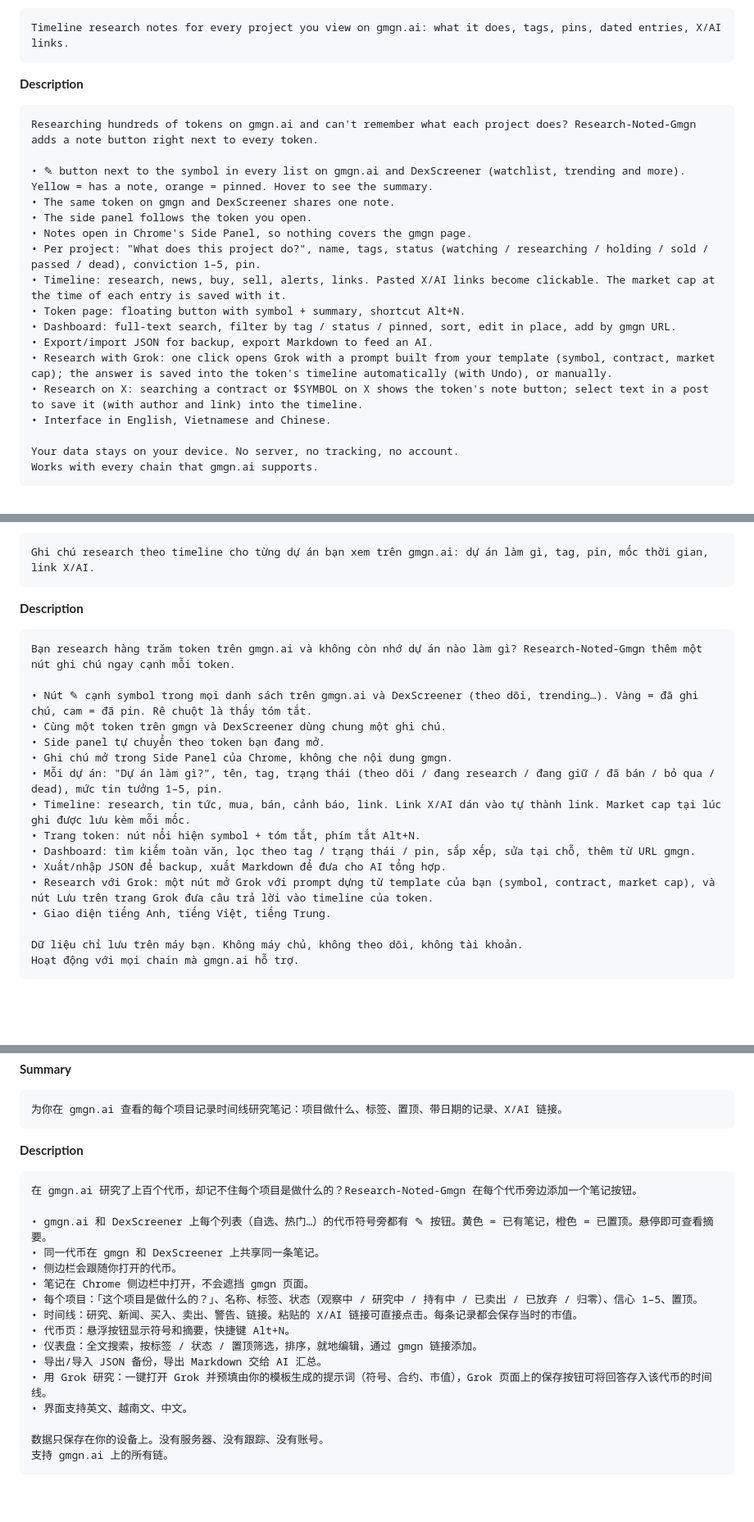
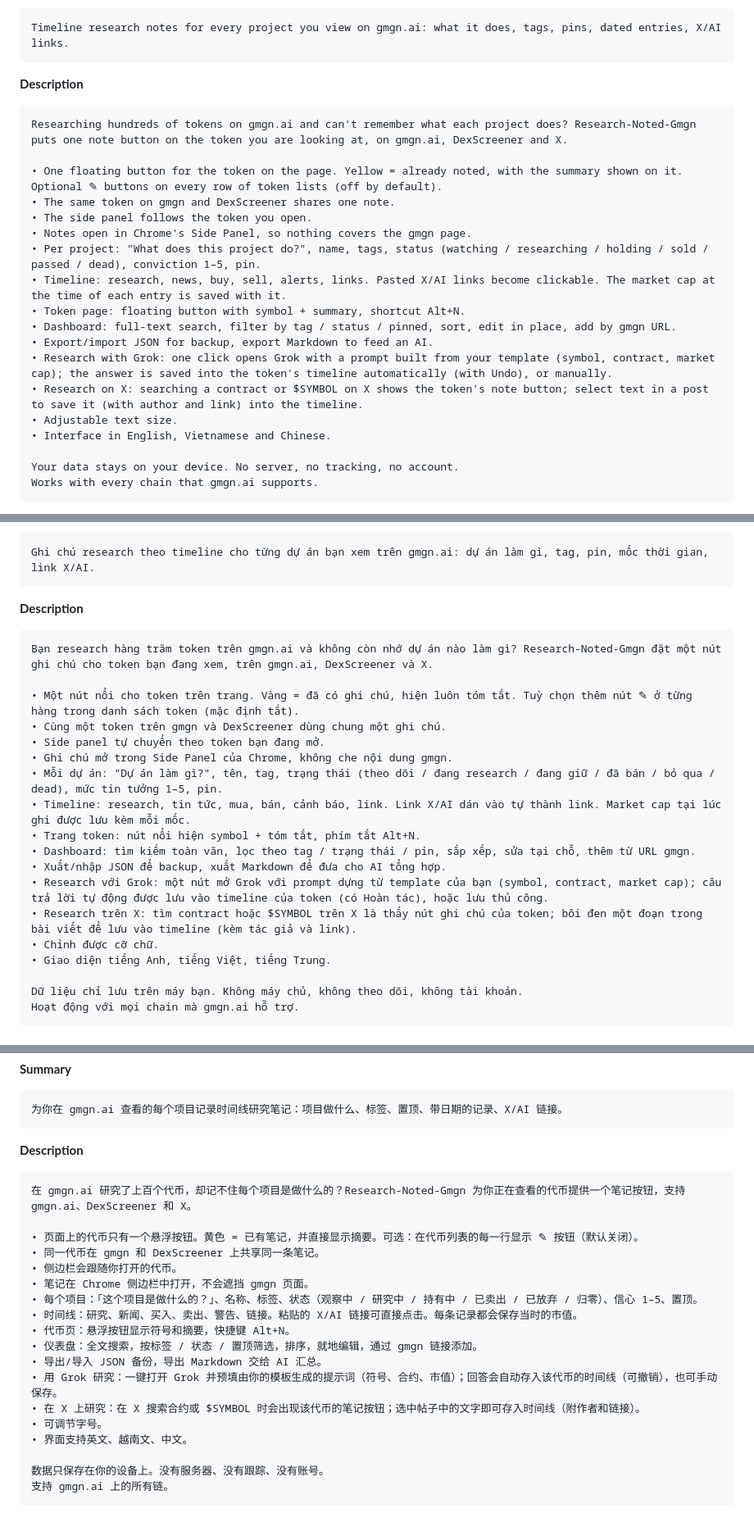
Before and after one commit to hoangtrank/Research-Noted-Gmgn, a Markdown page: docs/store-listing.md, 3 parts joined by grey strips. Shown at 82% size. GitHub-like rendering; blank space fills up the shorter version.

```diff
--- a/docs/store-listing.md
+++ b/docs/store-listing.md
@@ -16,9 +16,9 @@ The Store lets you add one listing per language. Fill **English** first (default
 
 **Description**
 
-    Researching hundreds of tokens on gmgn.ai and can't remember what each project does? Research-Noted-Gmgn adds a note button right next to every token.
+    Researching hundreds of tokens on gmgn.ai and can't remember what each project does? Research-Noted-Gmgn puts one note button on the token you are looking at, on gmgn.ai, DexScreener and X.
 
-    • ✎ button next to the symbol in every list on gmgn.ai and DexScreener (watchlist, trending and more). Yellow = has a note, orange = pinned. Hover to see the summary.
+    • One floating button for the token on the page. Yellow = already noted, with the summary shown on it. Optional ✎ buttons on every row of token lists (off by default).
     • The same token on gmgn and DexScreener shares one note.
     • The side panel follows the token you open.
     • Notes open in Chrome's Side Panel, so nothing covers the gmgn page.
@@ -29,6 +29,7 @@ The Store lets you add one listing per language. Fill **English** first (default
     • Export/import JSON for backup, export Markdown to feed an AI.
     • Research with Grok: one click opens Grok with a prompt built from your template (symbol, contract, market cap); the answer is saved into the token's timeline automatically (with Undo), or manually.
     • Research on X: searching a contract or $SYMBOL on X shows the token's note button; select text in a post to save it (with author and link) into the timeline.
+    • Adjustable text size.
     • Interface in English, Vietnamese and Chinese.
 
     Your data stays on your device. No server, no tracking, no account.
@@ -48,9 +49,9 @@ The Store lets you add one listing per language. Fill **English** first (default
 
 **Description**
 
-    Bạn research hàng trăm token trên gmgn.ai và không còn nhớ dự án nào làm gì? Research-Noted-Gmgn thêm một nút ghi chú ngay cạnh mỗi token.
+    Bạn research hàng trăm token trên gmgn.ai và không còn nhớ dự án nào làm gì? Research-Noted-Gmgn đặt một nút ghi chú cho token bạn đang xem, trên gmgn.ai, DexScreener và X.
 
-    • Nút ✎ cạnh symbol trong mọi danh sách trên gmgn.ai và DexScreener (theo dõi, trending…). Vàng = đã ghi chú, cam = đã pin. Rê chuột là thấy tóm tắt.
+    • Một nút nổi cho token trên trang. Vàng = đã có ghi chú, hiện luôn tóm tắt. Tuỳ chọn thêm nút ✎ ở từng hàng trong danh sách token (mặc định tắt).
     • Cùng một token trên gmgn và DexScreener dùng chung một ghi chú.
     • Side panel tự chuyển theo token bạn đang mở.
     • Ghi chú mở trong Side Panel của Chrome, không che nội dung gmgn.
@@ -59,7 +60,9 @@ The Store lets you add one listing per language. Fill **English** first (default
     • Trang token: nút nổi hiện symbol + tóm tắt, phím tắt Alt+N.
     • Dashboard: tìm kiếm toàn văn, lọc theo tag / trạng thái / pin, sắp xếp, sửa tại chỗ, thêm từ URL gmgn.
     • Xuất/nhập JSON để backup, xuất Markdown để đưa cho AI tổng hợp.
-    • Research với Grok: một nút mở Grok với prompt dựng từ template của bạn (symbol, contract, market cap), và nút Lưu trên trang Grok đưa câu trả lời vào timeline của token.
+    • Research với Grok: một nút mở Grok với prompt dựng từ template của bạn (symbol, contract, market cap); câu trả lời tự động được lưu vào timeline của token (có Hoàn tác), hoặc lưu thủ công.
+    • Research trên X: tìm contract hoặc $SYMBOL trên X là thấy nút ghi chú của token; bôi đen một đoạn trong bài viết để lưu vào timeline (kèm tác giả và link).
+    • Chỉnh được cỡ chữ.
     • Giao diện tiếng Anh, tiếng Việt, tiếng Trung.
 
     Dữ liệu chỉ lưu trên máy bạn. Không máy chủ, không theo dõi, không tài khoản.
@@ -77,9 +80,9 @@ The Store lets you add one listing per language. Fill **English** first (default
 
 **Description**
 
-    在 gmgn.ai 研究了上百个代币，却记不住每个项目是做什么的？Research-Noted-Gmgn 在每个代币旁边添加一个笔记按钮。
+    在 gmgn.ai 研究了上百个代币，却记不住每个项目是做什么的？Research-Noted-Gmgn 为你正在查看的代币提供一个笔记按钮，支持 gmgn.ai、DexScreener 和 X。
 
-    • gmgn.ai 和 DexScreener 上每个列表（自选、热门…）的代币符号旁都有 ✎ 按钮。黄色 = 已有笔记，橙色 = 已置顶。悬停即可查看摘要。
+    • 页面上的代币只有一个悬浮按钮。黄色 = 已有笔记，并直接显示摘要。可选：在代币列表的每一行显示 ✎ 按钮（默认关闭）。
     • 同一代币在 gmgn 和 DexScreener 上共享同一条笔记。
     • 侧边栏会跟随你打开的代币。
     • 笔记在 Chrome 侧边栏中打开，不会遮挡 gmgn 页面。
@@ -88,7 +91,9 @@ The Store lets you add one listing per language. Fill **English** first (default
     • 代币页：悬浮按钮显示符号和摘要，快捷键 Alt+N。
     • 仪表盘：全文搜索，按标签 / 状态 / 置顶筛选，排序，就地编辑，通过 gmgn 链接添加。
     • 导出/导入 JSON 备份，导出 Markdown 交给 AI 汇总。
-    • 用 Grok 研究：一键打开 Grok 并预填由你的模板生成的提示词（符号、合约、市值），Grok 页面上的保存按钮可将回答存入该代币的时间线。
+    • 用 Grok 研究：一键打开 Grok 并预填由你的模板生成的提示词（符号、合约、市值）；回答会自动存入该代币的时间线（可撤销），也可手动保存。
+    • 在 X 上研究：在 X 搜索合约或 $SYMBOL 时会出现该代币的笔记按钮；选中帖子中的文字即可存入时间线（附作者和链接）。
+    • 可调节字号。
     • 界面支持英文、越南文、中文。
 
     数据只保存在你的设备上。没有服务器、没有跟踪、没有账号。
```
Also changed, not shown: other parts of docs/store-listing.md (+1 -1 lines), README.md (+24 -7 lines).
